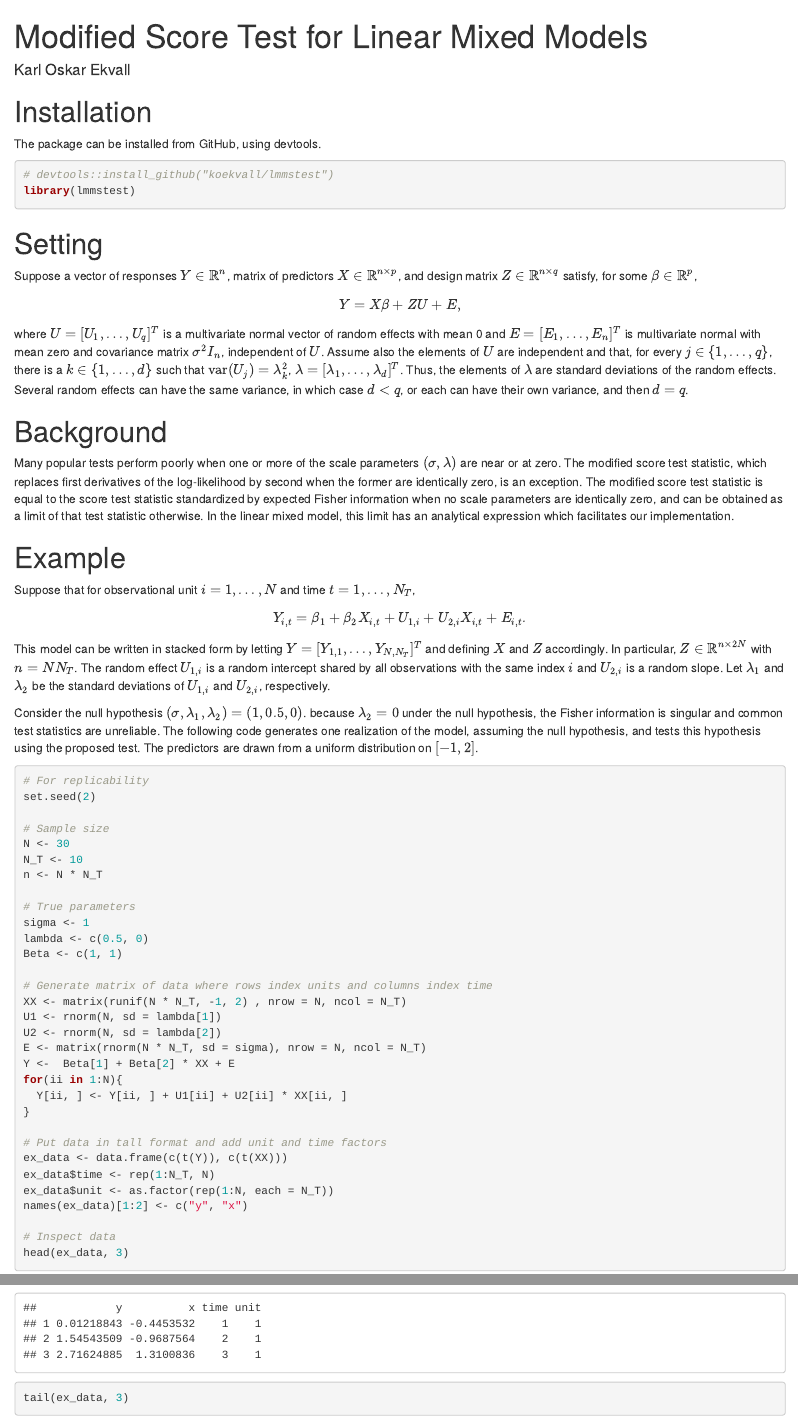
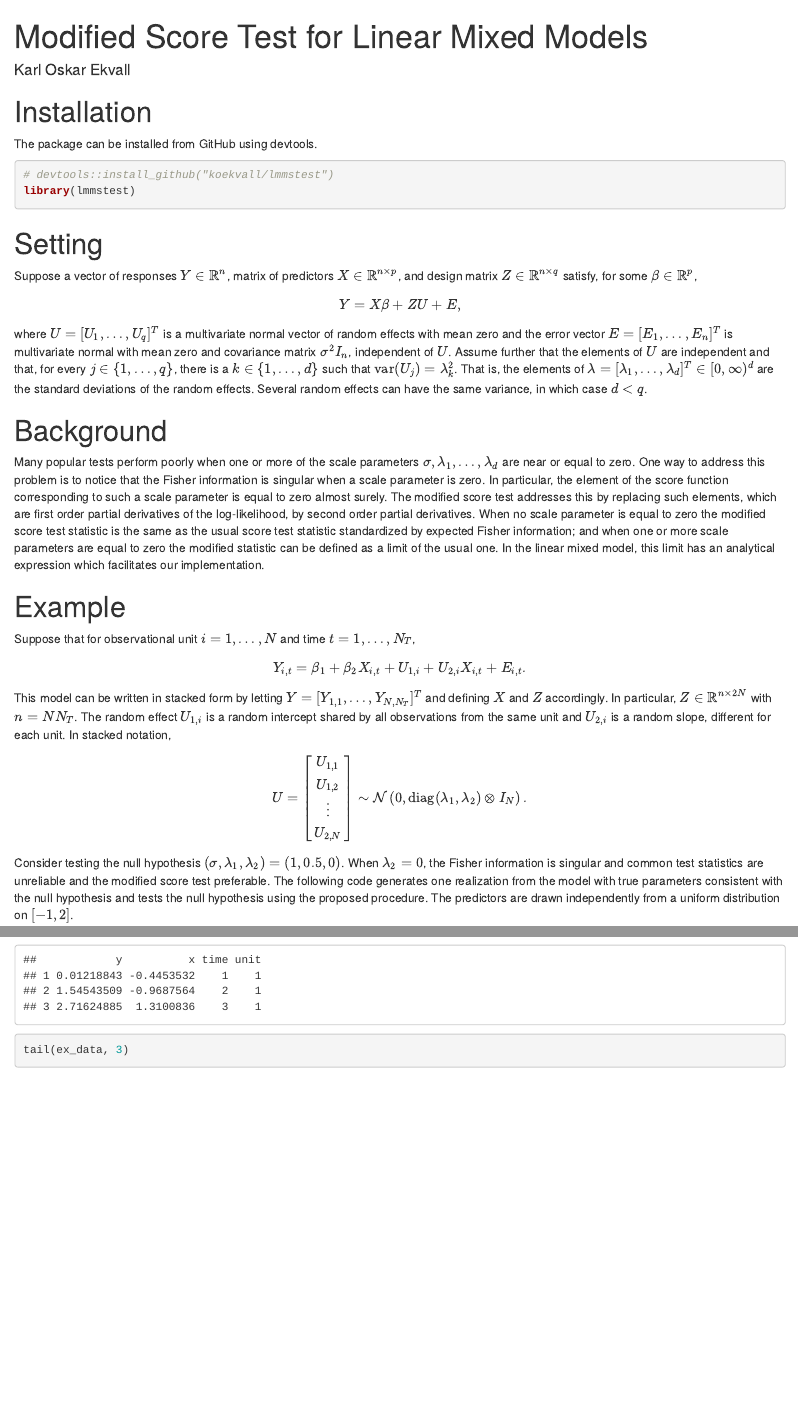
Before and after one commit to koekvall/koekvall.github.io, an R Markdown document (docs/lmmstest/example.Rmd): the page in a window 1100 px wide, from its top, and a second part further down, joined at a grey line. Rendered offline with R 4.5, knitr and Pandoc, with nearby package versions; some code elsewhere in the file could not run offline.

Commit message:
Fix lmmstest example

````diff
--- a/docs/lmmstest/example.Rmd
+++ b/docs/lmmstest/example.Rmd
@@ -1,12 +1,12 @@
 ---
-title: "Modified Score Test for Linear Mixed Models"
-author: "Karl Oskar Ekvall"
+title: Modified Score Test for Linear Mixed Models
+author: Karl Oskar Ekvall
 output: html_document
 ---
 
 # Installation
 
-The package can be installed from GitHub, using devtools.
+The package can be installed from GitHub using devtools.
 
 ```{r}
 # devtools::install_github("koekvall/lmmstest")
@@ -23,24 +23,29 @@ $$
   Y = X\beta + ZU + E,
 $$
 where $U = [U_1, \dots, U_q]^T$ is a multivariate normal vector of random
-effects with mean 0 and $E = [E_1, \dots, E_n]^T$ is multivariate normal with
-mean zero and covariance matrix $\sigma^2 I_n$, independent of $U$. Assume also
-the elements of $U$ are independent and that, for every $j \in \{1, \dots, q\}$,
-there is a $k \in \{1, \dots, d\}$ such that $\mathrm{var}(U_j) = \lambda_k^2$,
-$\lambda = [\lambda_1, \dots, \lambda_d]^T$. Thus, the elements of $\lambda$ are
-standard deviations of the random effects. Several random effects can have the
-same variance, in which case $d < q$, or each can have their own variance, and
-then $d = q$.
+effects with mean zero and the error vector $E = [E_1, \dots, E_n]^T$ is
+multivariate normal with mean zero and covariance matrix $\sigma^2 I_n$,
+independent of $U$. Assume further that the elements of $U$ are independent and
+that, for every $j \in \{1, \dots, q\}$, there is a $k \in \{1, \dots, d\}$ such
+that $\mathrm{var}(U_j) = \lambda_k^2$. That is, the elements of $\lambda =
+[\lambda_1, \dots, \lambda_d]^T \in [0, \infty)^d$ are the standard deviations of the random
+effects. Several random effects can have the same variance, in which case $d <
+q$.
 
 # Background
 
 Many popular tests perform poorly when one or more of the scale parameters
-$(\sigma, \lambda)$ are near or at zero. The modified score test statistic,
-which replaces first derivatives of the log-likelihood by second when the former
-are identically zero, is an exception. The modified score test statistic is
-equal to the score test statistic standardized by expected Fisher information
-when no scale parameters are identically zero, and can be obtained as a limit
-of that test statistic otherwise. In the linear mixed model, this limit has an
+$\sigma, \lambda_1, \dots, \lambda_d$ are near or equal to zero. One way to
+address this problem is to notice that the Fisher information is singular
+when a scale parameter is zero. In particular, the element of the score
+function corresponding to such a scale parameter is equal to zero almost
+surely. The modified score test addresses this by replacing such elements,
+which are first order partial derivatives of the log-likelihood, by second
+order partial derivatives. When no scale parameter is equal to zero the
+modified score test statistic is the same as the usual score test statistic
+standardized by expected Fisher information; and when one or more scale
+parameters are equal to zero the modified statistic can be defined as a limit
+of the usual one.  In the linear mixed model, this limit has an
 analytical expression which facilitates our implementation.
 
 # Example
@@ -53,16 +58,21 @@ $$
 This model can be written in stacked form by letting $Y = [Y_{1, 1}, \dots,
 Y_{N, N_T}]^T$ and defining $X$ and $Z$ accordingly. In particular, $Z \in
 \mathbb{R}^{n \times 2N}$ with $n = NN_T$. The random effect $U_{1, i}$ is a
-random intercept shared by all observations with the same index $i$ and $U_{2,
-i}$ is a random slope. Let $\lambda_1$ and $\lambda_{2}$ be the standard
-deviations of $U_{1, i}$ and $U_{2, i}$, respectively.
+random intercept shared by all observations from the same unit and $U_{2, i}$ is
+a random slope, different for each unit. In stacked notation,
+\[
+  U = \begin{bmatrix} U_{1, 1} \\ U_{1, 2} \\ \vdots \\ U_{2, N}\end{bmatrix}
+  \sim \mathcal{N}\left(0, \mathrm{diag}(\lambda_1, \lambda_2) \otimes
+  I_N\right).
+\]
 
-Consider the null hypothesis $(\sigma, \lambda_1, \lambda_2) = (1, 0.5, 0)$.
-because $\lambda_2 = 0$ under the null hypothesis, the Fisher information is
-singular and common test statistics are unreliable. The following code generates
-one realization of the model, assuming the null hypothesis, and tests this
-hypothesis using the proposed test. The predictors are drawn from a uniform
-distribution on $[-1, 2]$.
+Consider testing the null hypothesis $(\sigma, \lambda_1, \lambda_2) = (1, 0.5,
+0)$. When $\lambda_2 = 0$, the Fisher information is singular and common test
+statistics are unreliable and the modified score test preferable. The following
+code generates one realization from the model with true parameters consistent
+with the null hypothesis and tests the null hypothesis using the proposed
+procedure. The predictors are drawn independently from a uniform distribution on
+$[-1, 2]$.
 
 ```{r}
 # For replicability
````
Also changed, not shown: 1 other file.
